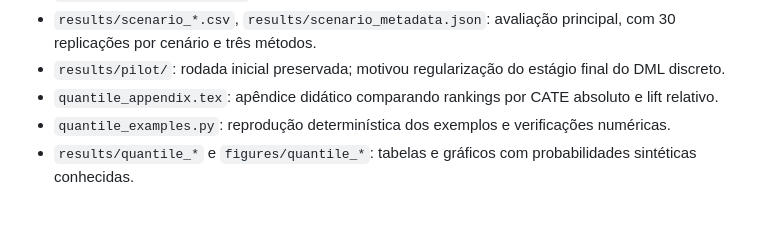
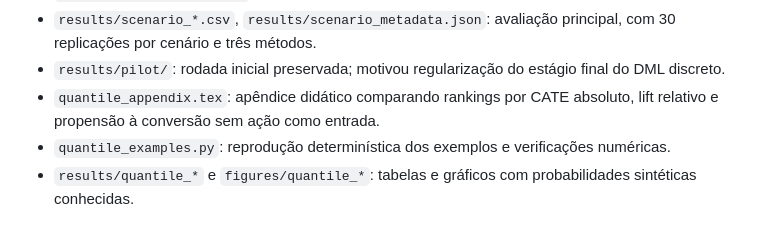
Before and after one commit to RenatoPhys/relative-dml, a Markdown page: continuous_q_paper/README.md, the part around the change. GitHub-like rendering.

```diff
--- a/continuous_q_paper/README.md
+++ b/continuous_q_paper/README.md
@@ -19,7 +19,7 @@ Manuscrito metodológico em português, preparado em 5 de setembro de 2026.
 - `make_scenario_figures.py`: geração das novas tabelas e figura diretamente dos CSVs.
 - `results/scenario_*.csv`, `results/scenario_metadata.json`: avaliação principal, com 30 replicações por cenário e três métodos.
 - `results/pilot/`: rodada inicial preservada; motivou regularização do estágio final do DML discreto.
-- `quantile_appendix.tex`: apêndice didático comparando rankings por CATE absoluto e lift relativo.
+- `quantile_appendix.tex`: apêndice didático comparando rankings por CATE absoluto, lift relativo e propensão à conversão sem ação como entrada.
 - `quantile_examples.py`: reprodução determinística dos exemplos e verificações numéricas.
 - `results/quantile_*` e `figures/quantile_*`: tabelas e gráficos com probabilidades sintéticas conhecidas.
 
```
Also changed, not shown: README.md (+11 -1 lines), continuous_q_paper/figures/quantile_flat_lift.png, 8 other files.
